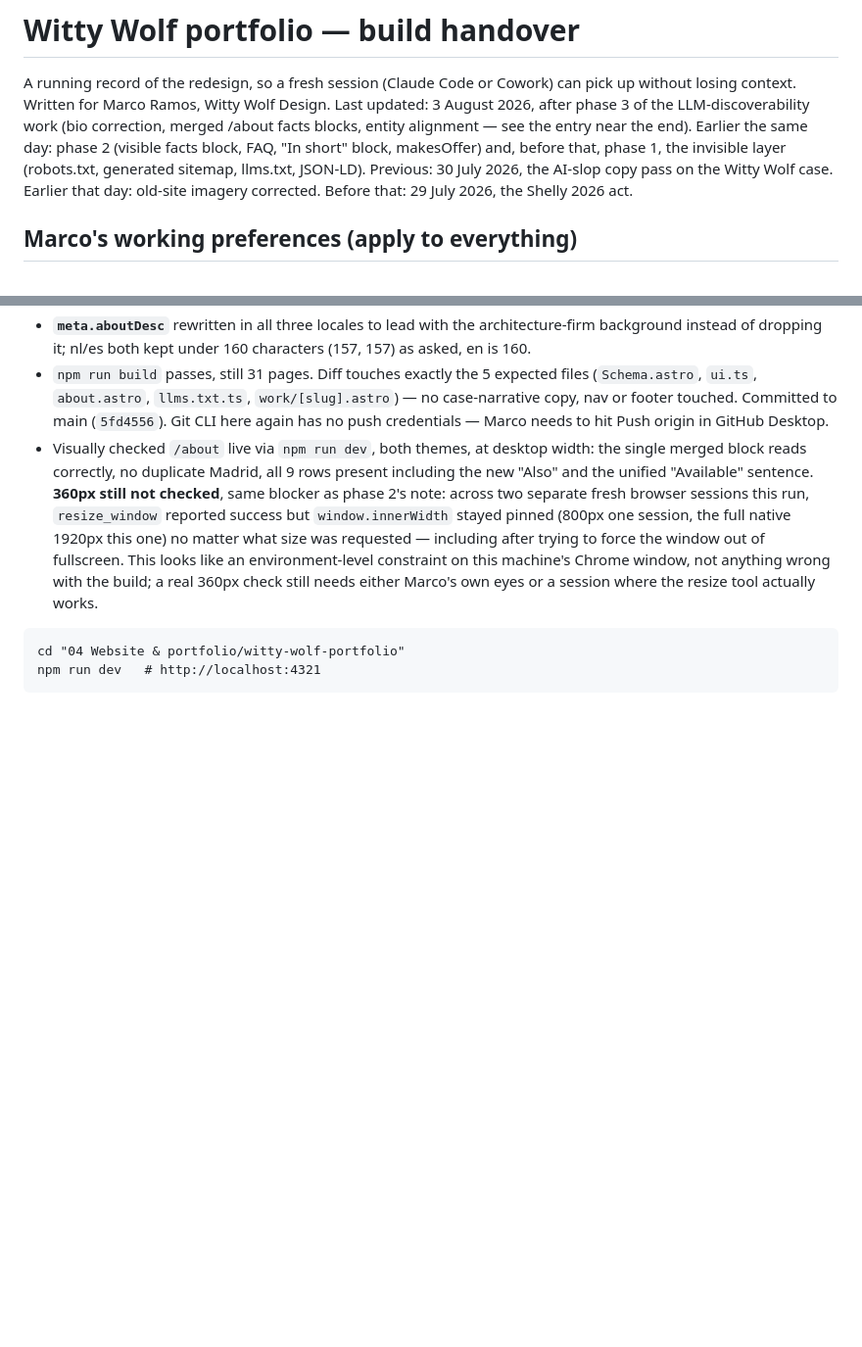
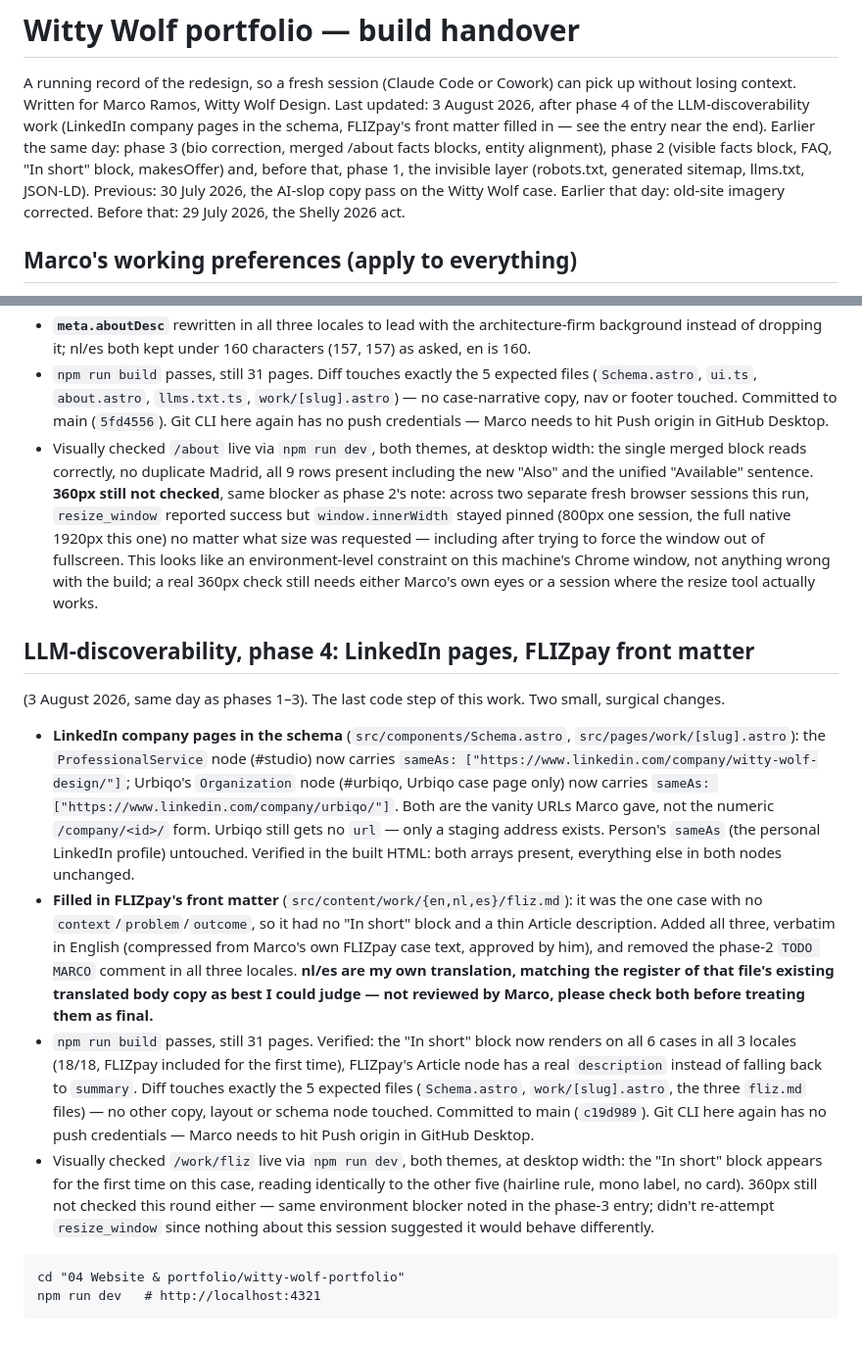
Before and after one commit to wittywolfdesign/witty-wolf-portfolio, a Markdown page: HANDOVER.md, 2 parts joined by grey strips. Shown at 98% size. Rendered like a GitHub page; blank space fills up the shorter version.

Commit message:
Append phase-4 LLM-discoverability summary to HANDOVER.md
Co-Authored-By: Claude Sonnet 5 <noreply@anthropic.com>

````diff
--- a/HANDOVER.md
+++ b/HANDOVER.md
@@ -2,13 +2,14 @@
 
 A running record of the redesign, so a fresh session (Claude Code or Cowork)
 can pick up without losing context. Written for Marco Ramos, Witty Wolf Design.
-Last updated: 3 August 2026, after phase 3 of the LLM-discoverability work
-(bio correction, merged /about facts blocks, entity alignment — see the
-entry near the end). Earlier the same day: phase 2 (visible facts block,
-FAQ, "In short" block, makesOffer) and, before that, phase 1, the invisible
-layer (robots.txt, generated sitemap, llms.txt, JSON-LD). Previous:
-30 July 2026, the AI-slop copy pass on the Witty Wolf case. Earlier that
-day: old-site imagery corrected. Before that: 29 July 2026,
+Last updated: 3 August 2026, after phase 4 of the LLM-discoverability work
+(LinkedIn company pages in the schema, FLIZpay's front matter filled in —
+see the entry near the end). Earlier the same day: phase 3 (bio correction,
+merged /about facts blocks, entity alignment), phase 2 (visible facts
+block, FAQ, "In short" block, makesOffer) and, before that, phase 1, the
+invisible layer (robots.txt, generated sitemap, llms.txt, JSON-LD).
+Previous: 30 July 2026, the AI-slop copy pass on the Witty Wolf case.
+Earlier that day: old-site imagery corrected. Before that: 29 July 2026,
 the Shelly 2026 act.
 
 ## Marco's working preferences (apply to everything)
@@ -1114,6 +1115,42 @@ constraint as phase 2: hairline rules, mono labels, no cards, no boxes.
   needs either Marco's own eyes or a session where the resize tool
   actually works.
 
+## LLM-discoverability, phase 4: LinkedIn pages, FLIZpay front matter
+(3 August 2026, same day as phases 1–3). The last code step of this work.
+Two small, surgical changes.
+
+- **LinkedIn company pages in the schema** (`src/components/Schema.astro`,
+  `src/pages/work/[slug].astro`): the `ProfessionalService` node (#studio)
+  now carries `sameAs: ["https://www.linkedin.com/company/witty-wolf-design/"]`;
+  Urbiqo's `Organization` node (#urbiqo, Urbiqo case page only) now carries
+  `sameAs: ["https://www.linkedin.com/company/urbiqo/"]`. Both are the
+  vanity URLs Marco gave, not the numeric `/company/<id>/` form. Urbiqo
+  still gets no `url` — only a staging address exists. Person's `sameAs`
+  (the personal LinkedIn profile) untouched. Verified in the built HTML:
+  both arrays present, everything else in both nodes unchanged.
+- **Filled in FLIZpay's front matter** (`src/content/work/{en,nl,es}/fliz.md`):
+  it was the one case with no `context`/`problem`/`outcome`, so it had no
+  "In short" block and a thin Article description. Added all three,
+  verbatim in English (compressed from Marco's own FLIZpay case text,
+  approved by him), and removed the phase-2 `TODO MARCO` comment in all
+  three locales. **nl/es are my own translation, matching the register of
+  that file's existing translated body copy as best I could judge — not
+  reviewed by Marco, please check both before treating them as final.**
+- `npm run build` passes, still 31 pages. Verified: the "In short" block
+  now renders on all 6 cases in all 3 locales (18/18, FLIZpay included for
+  the first time), FLIZpay's Article node has a real `description` instead
+  of falling back to `summary`. Diff touches exactly the 5 expected files
+  (`Schema.astro`, `work/[slug].astro`, the three `fliz.md` files) — no
+  other copy, layout or schema node touched. Committed to main
+  (`c19d989`). Git CLI here again has no push credentials — Marco needs to
+  hit Push origin in GitHub Desktop.
+- Visually checked `/work/fliz` live via `npm run dev`, both themes, at
+  desktop width: the "In short" block appears for the first time on this
+  case, reading identically to the other five (hairline rule, mono label,
+  no card). 360px still not checked this round either — same environment
+  blocker noted in the phase-3 entry; didn't re-attempt `resize_window`
+  since nothing about this session suggested it would behave differently.
+
 ```
 cd "04 Website & portfolio/witty-wolf-portfolio"
 npm run dev   # http://localhost:4321
````
